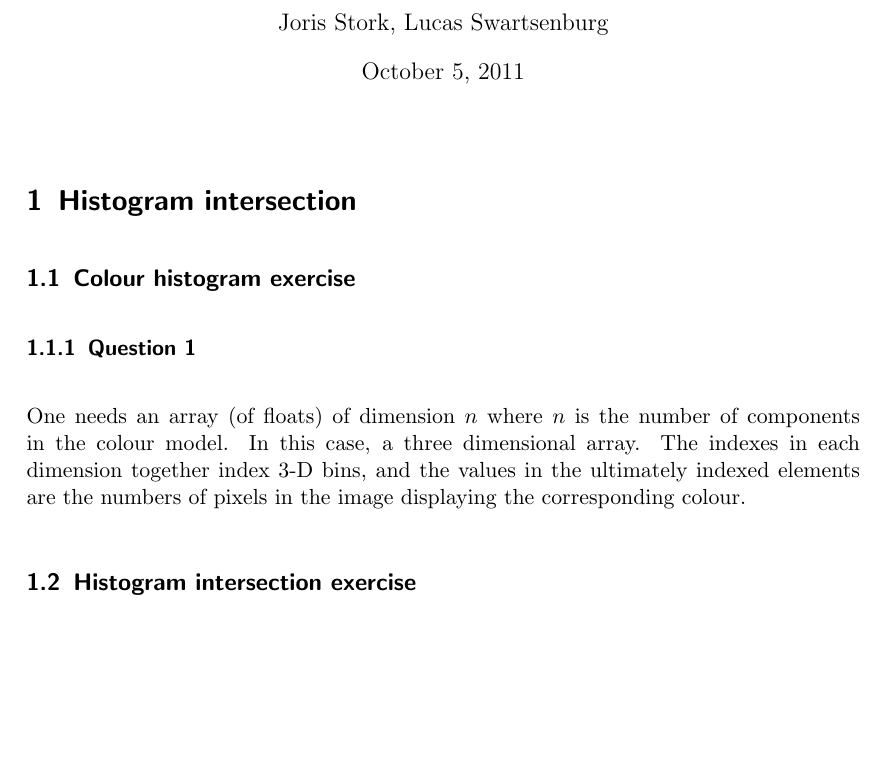
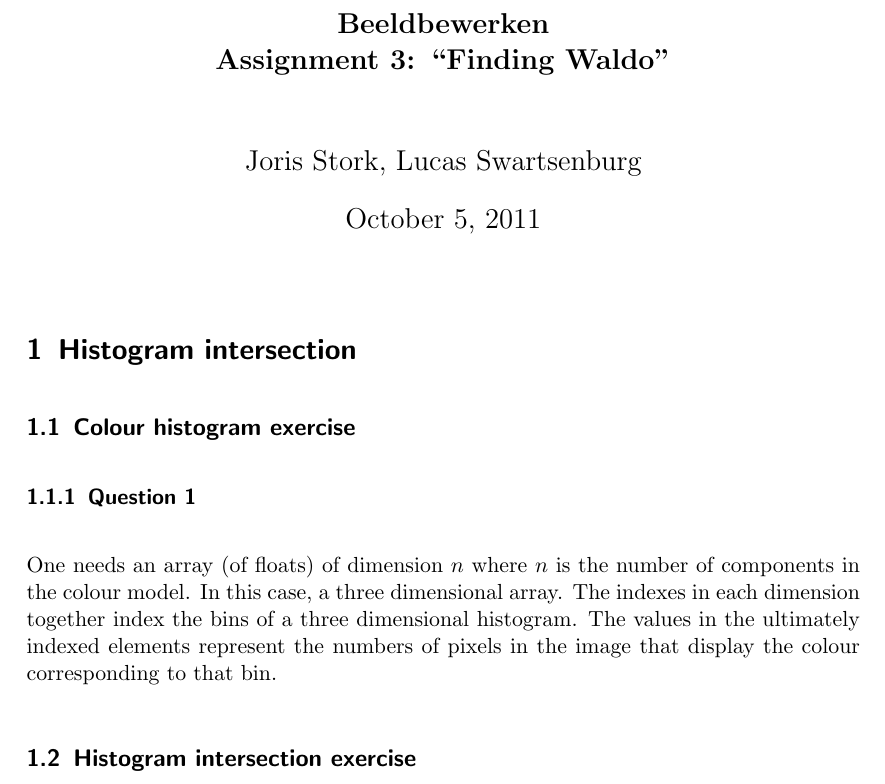
Before and after one commit to joristork/beeldbewerken, a LaTeX problem sheet (3rd_assignment/report/report.tex): part of the page, cut at the place of the change, the shorter picture padded with empty space. Compiled offline with pdfLaTeX.

Commit message:
fixed exercise 1

```diff
--- a/3rd_assignment/report/report.tex
+++ b/3rd_assignment/report/report.tex
@@ -1,8 +1,8 @@
 \documentclass[abstract=true]{scrartcl}
-\subject{Beeldbewerken}
+\subject{Beeldbewerken \\ Assignment 3: ``Finding Waldo''}
 \title{}
 \author{Joris Stork, Lucas Swartsenburg}
-\usepackage{graphicx,amsmath,titlepic}
+\usepackage{graphicx,amsmath}
 \addtolength{\parskip}{\baselineskip}
 \begin{document}
 \maketitle
@@ -16,9 +16,10 @@
 
             One needs an array (of floats) of dimension $n$ where $n$ is the
             number of components in the colour model. In this case, a three
-            dimensional array. The indexes in each dimension together index 3-D
-            bins, and the values in the ultimately indexed elements are the
-            numbers of pixels in the image displaying the corresponding colour.
+            dimensional array. The indexes in each dimension together index the
+            bins of a three dimensional histogram. The values in the ultimately
+            indexed elements represent the numbers of pixels in the image that
+            display the colour corresponding to that bin.
 
 \subsection{Histogram intersection exercise}
 
```
Also changed, not shown: 7 other files.
